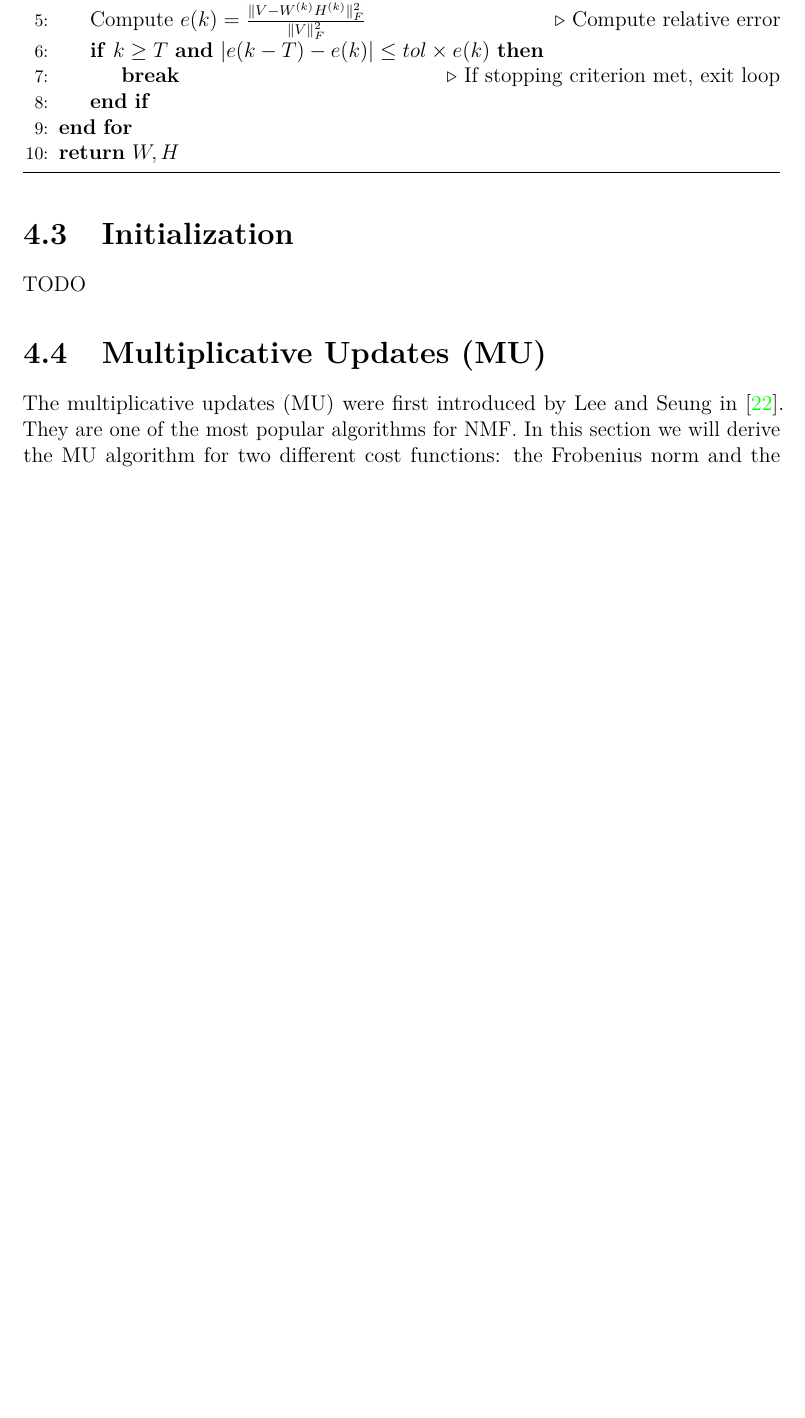
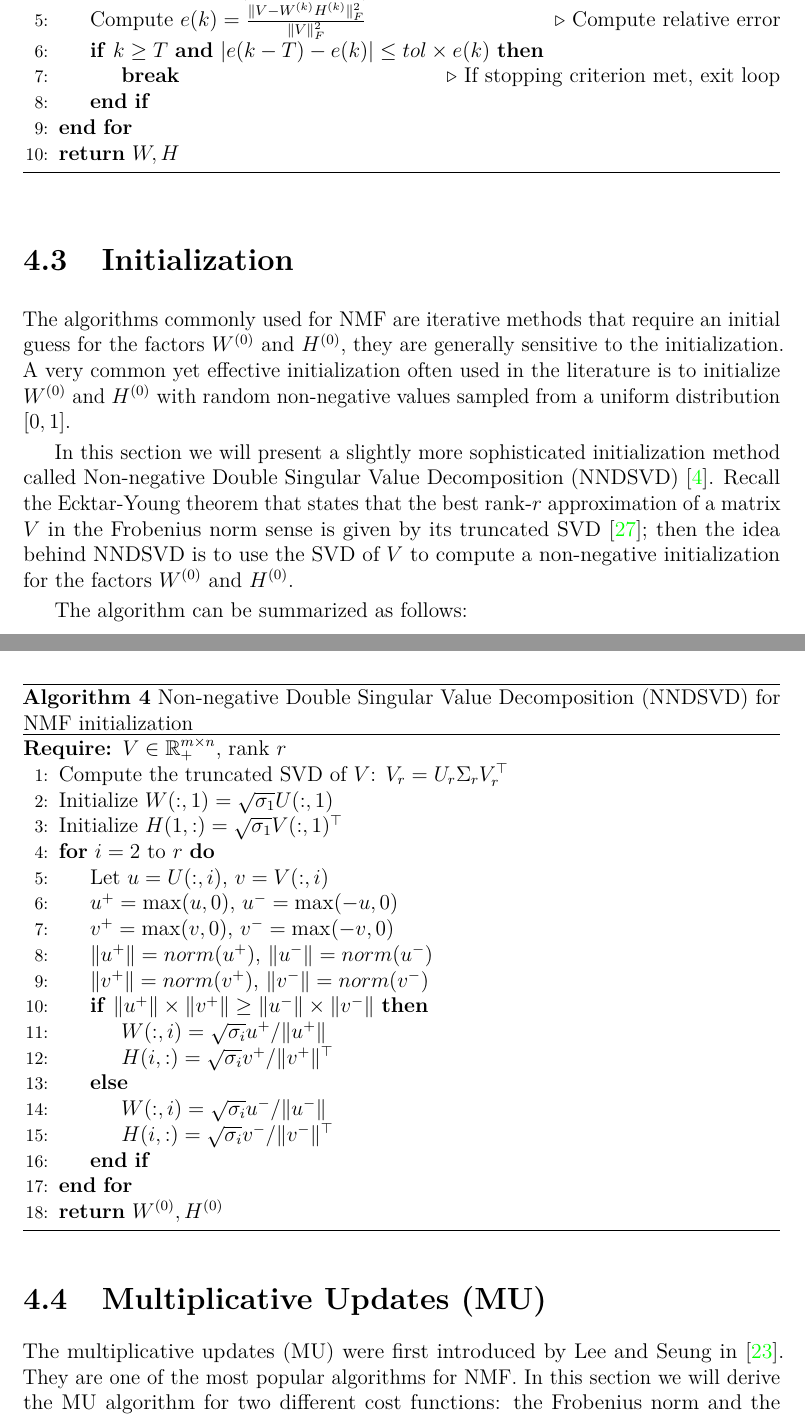
Before and after one commit to samueleserri/tesi, a LaTeX thesis (main.tex, which reads chapters/Algorithms.tex): part of page 28 of 49 before the commit and two parts of pages 28 and 29 of 51 after it, the two joined at a grey line, cut so that both start at the same text, the shorter picture padded with empty space. Compiled offline with pdfLaTeX.

Commit message:
add nndsvd init

```diff
--- a/chapters/Algorithms.tex
+++ b/chapters/Algorithms.tex
@@ -107,7 +107,38 @@ The complete algorithm with the stopping criterion \ref{stopping criterion I} is
     \end{algorithmic}
 \end{algorithm}
 \section{Initialization}
-TODO
+The algorithms commonly used for NMF are iterative methods that require an initial guess for the factors \( W^{(0)} \) and \( H^{(0)} \), they are generally sensitive to the initialization.
+A very common yet effective initialization often used in the literature is to initialize \( W^{(0)} \) and \( H^{(0)} \) with random non-negative values sampled from a uniform distribution $[0,1]$.
+\par
+In this section we will present a slightly more sophisticated initialization method called Non-negative Double Singular Value Decomposition (NNDSVD) \cite{boutsidis2008svd}.
+Recall the Ecktar-Young theorem that states that the best rank-$r$ approximation of a matrix $V$ in the Frobenius norm sense is given by its truncated SVD \cite{schmidt1907theorie}; then the idea behind NNDSVD is to use the SVD of $V$ to compute a non-negative initialization for the factors \( W^{(0)} \) and \( H^{(0)} \).
+\par
+The algorithm can be summarized as follows:
+\begin{algorithm}[H]\label{NNDSVD}
+    \caption{Non-negative Double Singular Value Decomposition (NNDSVD) for NMF initialization}
+    \begin{algorithmic}[1]
+        \Require \( V \in \mathbb{R}_+^{m \times n} \), rank \( r \)
+        % \output \( W^{(0)} \in \mathbb{R}_+^{m \times r} \), \( H^{(0)} \in \R_+^{r \times n} \) such that \( V \approx W^{(0)}H^{(0)} \)
+        \State Compute the truncated SVD of \( V \): \( V_r = U_r \Sigma_r V_r^\top \)
+        \State Initialize $W(:,1) = \sqrt{\sigma_1} U(:,1)$
+        \State Initialize $H(1,:) = \sqrt{\sigma_1} V(:,1)^\top$
+        \For{\( i = 2 \) to \( r \)}
+            \State Let \( u = U(:,i) \), \( v = V(:,i) \)
+            \State \( u^+ = \max(u, 0) \), \( u^- = \max(-u, 0) \)
+            \State \( v^+ = \max(v, 0) \), \( v^- = \max(-v, 0) \)
+            \State \( \|u^+\| = norm(u^+) \), \( \|u^-\| = norm(u^-) \)
+            \State \( \|v^+\| = norm(v^+) \), \( \|v^-\| = norm(v^-) \)
+            \If {\( \|u^+\| \times \|v^+\| \geq \|u^-\| \times \|v^-\| \)}
+                \State \( W(:,i) = \sqrt{\sigma_i} u^+ / \|u^+\| \)
+                \State \( H(i,:) = \sqrt{\sigma_i} v^+ / \|v^+\|^\top \)
+            \Else
+                \State \( W(:,i) = \sqrt{\sigma_i} u^- / \|u^-\| \)
+                \State \( H(i,:) = \sqrt{\sigma_i} v^- / \|v^-\|^\top \)
+            \EndIf
+        \EndFor
+        \State \Return \( W^{(0)}, H^{(0)} \)
+    \end{algorithmic}
+\end{algorithm}
 \section{Multiplicative Updates (MU)} \label{MU derivation section}
 The multiplicative updates (MU) were first introduced by Lee and Seung in \cite{Lee1999}. They are one of the most popular algorithms for NMF.
 In this section we will derive the MU algorithm for two different cost functions: the Frobenius norm and the Kullback-Leibler divergence.
```
Also changed, not shown: references.bib (+32 -0 lines).
